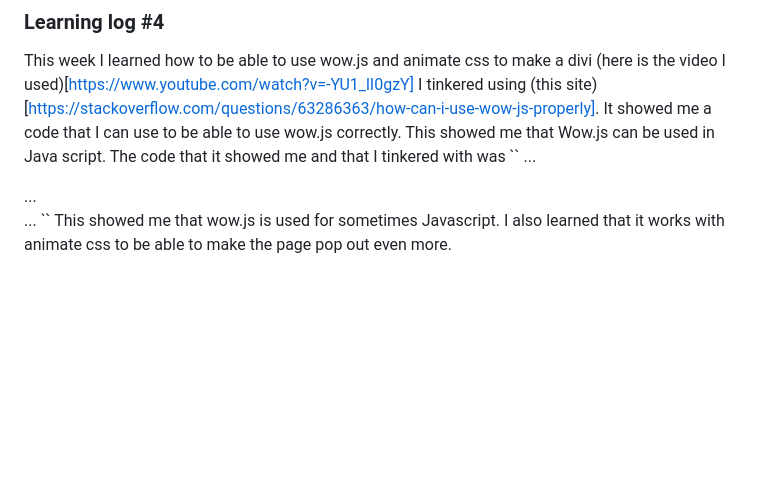
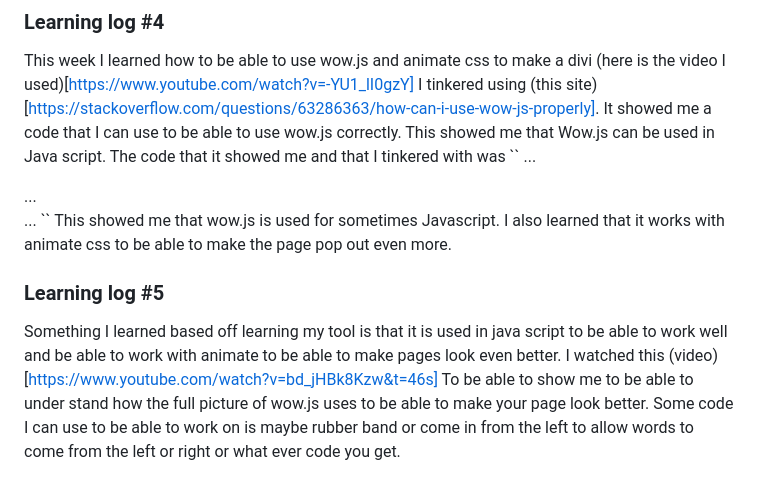
Before and after one commit to bishoyb1251/sep10-freedom-project, a Markdown page: tool/learning-log.md, the part around the change. GitHub-like rendering; blank space fills up the shorter version.

Commit message:
add learning log

```diff
--- a/tool/learning-log.md
+++ b/tool/learning-log.md
@@ -38,6 +38,9 @@ I tinkered using (this site)[https://stackoverflow.com/questions/63286363/how-ca
 </body>``
 This showed me that wow.js is used for sometimes Javascript. I also learned that it works with animate css to be able to make the page pop out even more.
 
+### Learning log #5
+
+Something I learned based off learning my tool is that it is used in java script to be able to work well and be able to work with animate to be able to make pages look even better. I watched this (video)[https://www.youtube.com/watch?v=bd_jHBk8Kzw&t=46s] To be able to show me to be able to under stand how the full picture of wow.js uses to be able to make your page look better. Some code I can use to be able to work on is maybe rubber band or come in from the left to allow words to come from the left or right or what ever code you get.
 
 
 
```
